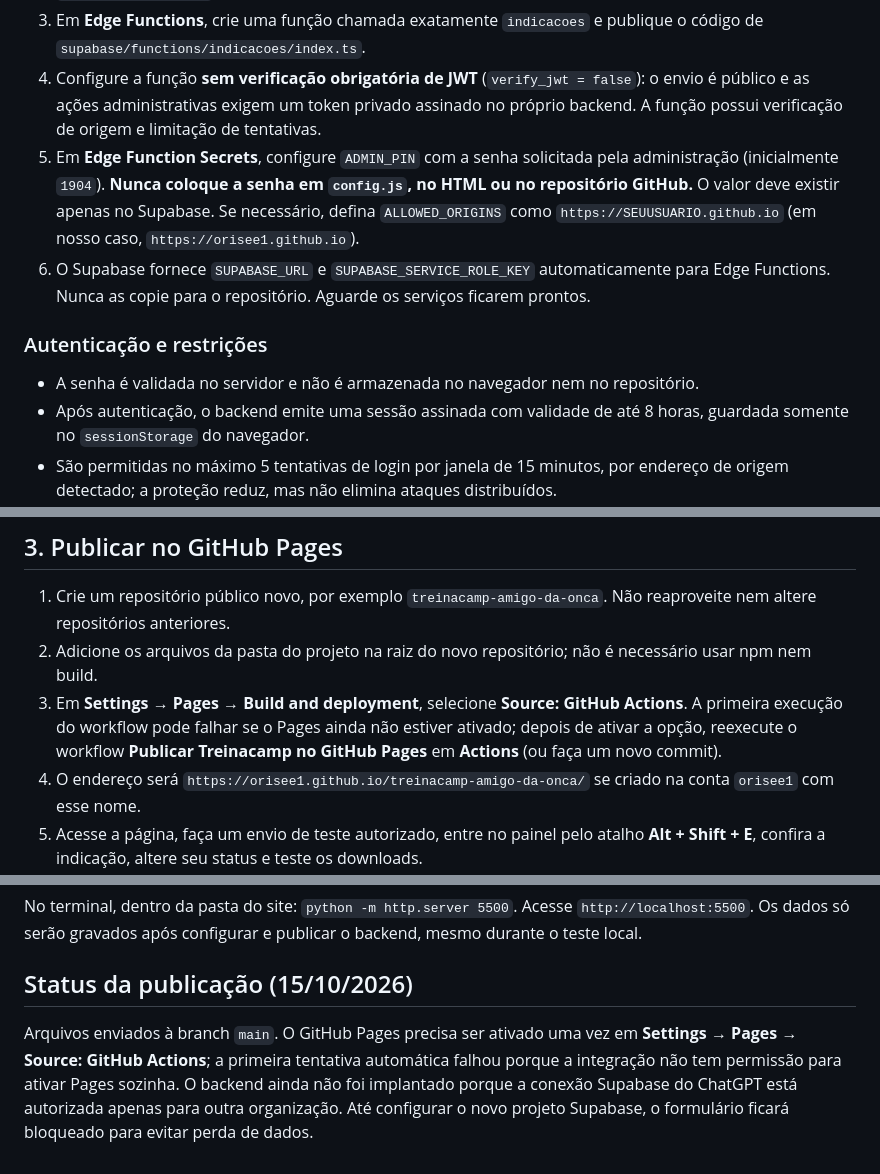
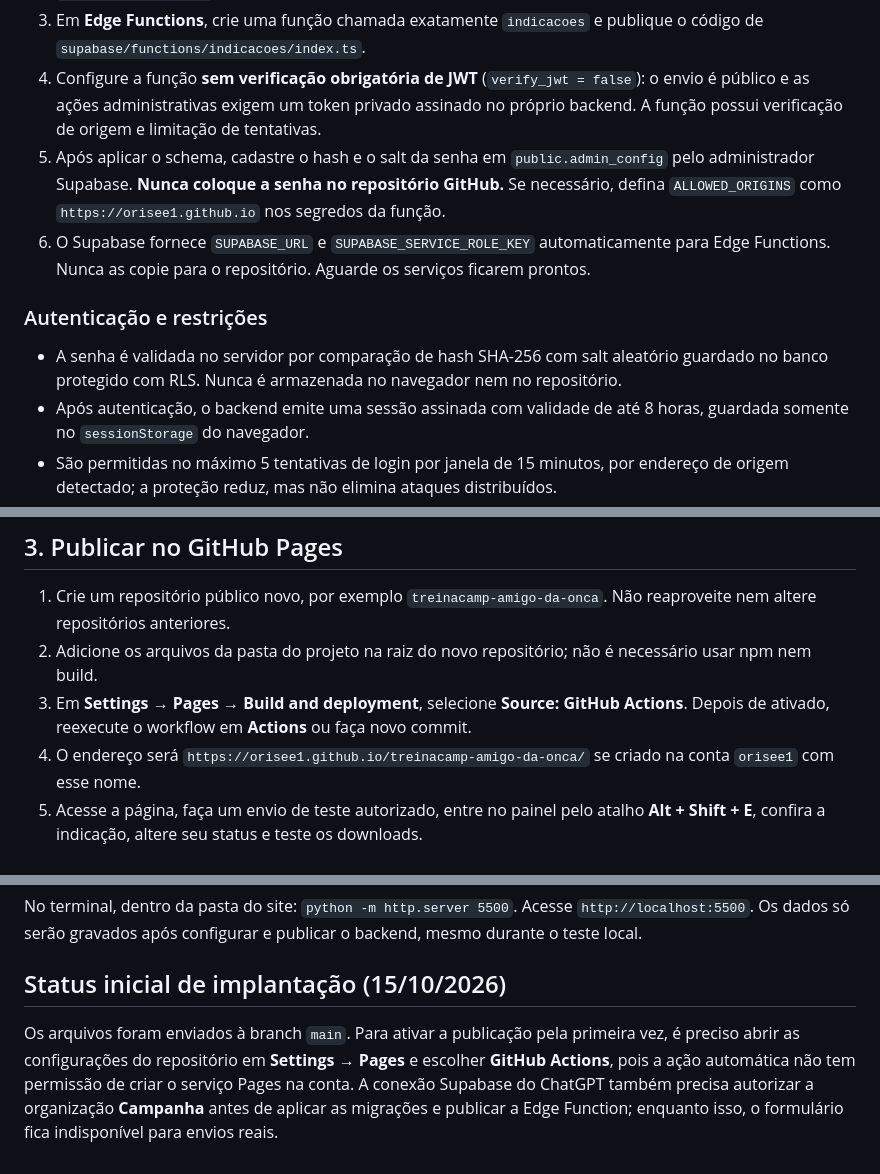
Before and after one commit to orisee1/treinacamp-amigo-da-onca, a Markdown page: README.md, 3 parts joined by grey strips. Rendered like a GitHub page.

Commit message:
Documenta implantação e autenticação protegida

```diff
--- a/README.md
+++ b/README.md
@@ -21,12 +21,12 @@ Site estático responsivo, pronto para GitHub Pages, com backend Supabase isolad
 2. Quando o projeto estiver pronto, abra o **SQL Editor**, crie uma query e execute integralmente `supabase/schema.sql`. Nunca aplique este SQL aos bancos antigos.
 3. Em **Edge Functions**, crie uma função chamada exatamente `indicacoes` e publique o código de `supabase/functions/indicacoes/index.ts`.
 4. Configure a função **sem verificação obrigatória de JWT** (`verify_jwt = false`): o envio é público e as ações administrativas exigem um token privado assinado no próprio backend. A função possui verificação de origem e limitação de tentativas.
-5. Em **Edge Function Secrets**, configure `ADMIN_PIN` com a senha solicitada pela administração (inicialmente `1904`). **Nunca coloque a senha em `config.js`, no HTML ou no repositório GitHub.** O valor deve existir apenas no Supabase. Se necessário, defina `ALLOWED_ORIGINS` como `https://SEUUSUARIO.github.io` (em nosso caso, `https://orisee1.github.io`).
+5. Após aplicar o schema, cadastre o hash e o salt da senha em `public.admin_config` pelo administrador Supabase. **Nunca coloque a senha no repositório GitHub.** Se necessário, defina `ALLOWED_ORIGINS` como `https://orisee1.github.io` nos segredos da função.
 6. O Supabase fornece `SUPABASE_URL` e `SUPABASE_SERVICE_ROLE_KEY` automaticamente para Edge Functions. Nunca as copie para o repositório. Aguarde os serviços ficarem prontos.
 
 ### Autenticação e restrições
 
-- A senha é validada no servidor e não é armazenada no navegador nem no repositório.
+- A senha é validada no servidor por comparação de hash SHA-256 com salt aleatório guardado no banco protegido com RLS. Nunca é armazenada no navegador nem no repositório.
 - Após autenticação, o backend emite uma sessão assinada com validade de até 8 horas, guardada somente no `sessionStorage` do navegador.
 - São permitidas no máximo 5 tentativas de login por janela de 15 minutos, por endereço de origem detectado; a proteção reduz, mas não elimina ataques distribuídos.
 - Apenas o backend, usando a chave de serviço privada, pode ler ou alterar as indicações. Tabelas com RLS não permitem acesso direto por visitantes.
@@ -52,7 +52,7 @@ window.TREINACAMP_CONFIG = {
 
 1. Crie um repositório público novo, por exemplo `treinacamp-amigo-da-onca`. Não reaproveite nem altere repositórios anteriores.
 2. Adicione os arquivos da pasta do projeto na raiz do novo repositório; não é necessário usar npm nem build.
-3. Em **Settings → Pages → Build and deployment**, selecione **Source: GitHub Actions**. A primeira execução do workflow pode falhar se o Pages ainda não estiver ativado; depois de ativar a opção, reexecute o workflow **Publicar Treinacamp no GitHub Pages** em **Actions** (ou faça um novo commit).
+3. Em **Settings → Pages → Build and deployment**, selecione **Source: GitHub Actions**. Depois de ativado, reexecute o workflow em **Actions** ou faça novo commit.
 4. O endereço será `https://orisee1.github.io/treinacamp-amigo-da-onca/` se criado na conta `orisee1` com esse nome.
 5. Acesse a página, faça um envio de teste autorizado, entre no painel pelo atalho **Alt + Shift + E**, confira a indicação, altere seu status e teste os downloads.
 
@@ -81,6 +81,6 @@ Este protótipo já contém aviso de privacidade e exigência de autorização d
 
 No terminal, dentro da pasta do site: `python -m http.server 5500`. Acesse `http://localhost:5500`. Os dados só serão gravados após configurar e publicar o backend, mesmo durante o teste local.
 
-## Status da publicação (15/10/2026)
+## Status inicial de implantação (15/10/2026)
 
-Arquivos enviados à branch `main`. O GitHub Pages precisa ser ativado uma vez em **Settings → Pages → Source: GitHub Actions**; a primeira tentativa automática falhou porque a integração não tem permissão para ativar Pages sozinha. O backend ainda não foi implantado porque a conexão Supabase do ChatGPT está autorizada apenas para outra organização. Até configurar o novo projeto Supabase, o formulário ficará bloqueado para evitar perda de dados.
+Os arquivos foram enviados à branch `main`. Para ativar a publicação pela primeira vez, é preciso abrir as configurações do repositório em **Settings → Pages** e escolher **GitHub Actions**, pois a ação automática não tem permissão de criar o serviço Pages na conta. A conexão Supabase do ChatGPT também precisa autorizar a organização **Campanha** antes de aplicar as migrações e publicar a Edge Function; enquanto isso, o formulário fica indisponível para envios reais.
```
